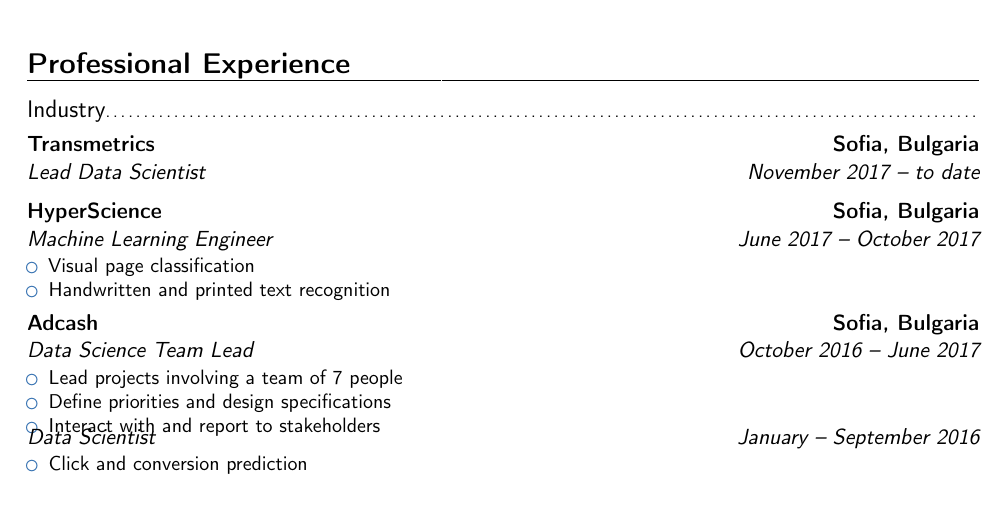
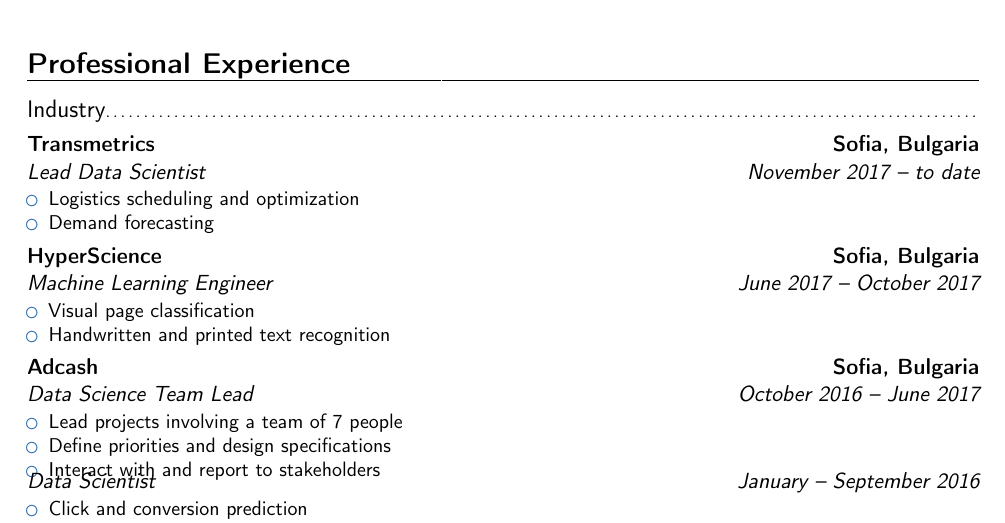
Before and after one commit to azubiolo/cv, a LaTeX CV (cv_alexis_zubiolo.tex): part of page 1 of 2, cut so that both start at the same text, the shorter picture padded with empty space. Compiled offline with pdfLaTeX.

Commit message:
cv update alejandro

```diff
--- a/cv_alexis_zubiolo.tex
+++ b/cv_alexis_zubiolo.tex
@@ -81,10 +81,10 @@
 
 \cventry{November 2017 -- to date}{Lead Data Scientist}{\href{http://transmetrics.eu/}{Transmetrics}}{Sofia, Bulgaria}{}
 {
-%\begin{itemize}
-%	\item Vehicle routing
-%	\item Scheduling problem
-%\end{itemize}
+\begin{itemize}
+	\item Logistics scheduling and optimization
+	\item Demand forecasting
+\end{itemize}
 }
 
 \cventry{June 2017 -- October 2017}{Machine Learning Engineer}{\href{https://www.hyperscience.com/}{HyperScience}}{Sofia, Bulgaria}{}
```
Also changed, not shown: 1 other file.
